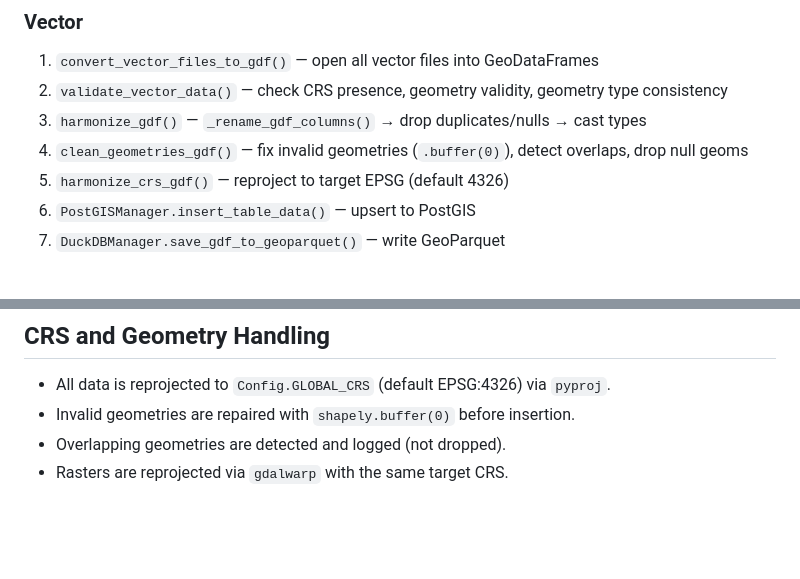
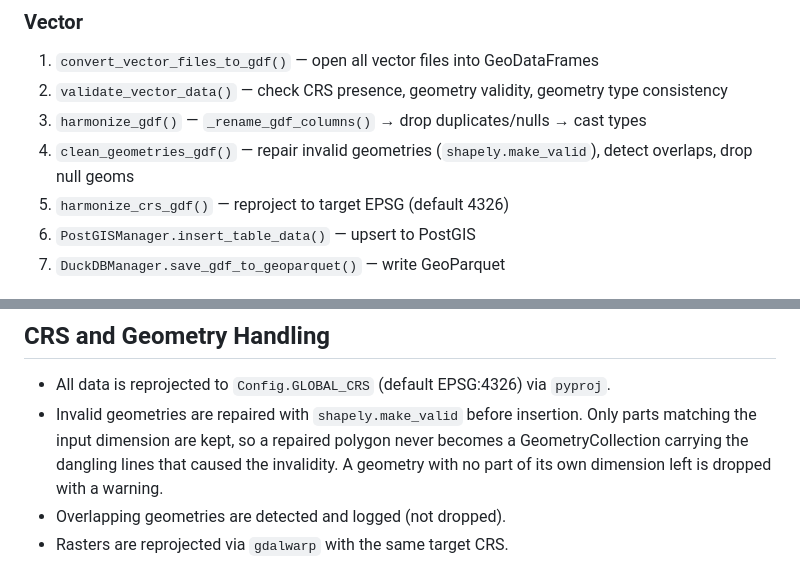
Before and after one commit to jeremie-durand/Agri-SDSS, a Markdown page: gis-pipeline/CLAUDE.md, 2 parts joined by grey strips. Rendered like a GitHub page; blank space fills up the shorter version.

Commit message:
docs: update geometry repair method in CLAUDE.md to use shapely.make_valid

```diff
--- a/gis-pipeline/CLAUDE.md
+++ b/gis-pipeline/CLAUDE.md
@@ -36,7 +36,7 @@ Non-spatial CSVs (no lat/lon columns) are written directly to DuckDB Parquet and
 1. `convert_vector_files_to_gdf()` — open all vector files into GeoDataFrames
 2. `validate_vector_data()` — check CRS presence, geometry validity, geometry type consistency
 3. `harmonize_gdf()` — `_rename_gdf_columns()` → drop duplicates/nulls → cast types
-4. `clean_geometries_gdf()` — fix invalid geometries (`.buffer(0)`), detect overlaps, drop null geoms
+4. `clean_geometries_gdf()` — repair invalid geometries (`shapely.make_valid`), detect overlaps, drop null geoms
 5. `harmonize_crs_gdf()` — reproject to target EPSG (default 4326)
 6. `PostGISManager.insert_table_data()` — upsert to PostGIS
 7. `DuckDBManager.save_gdf_to_geoparquet()` — write GeoParquet
@@ -61,7 +61,10 @@ Non-spatial CSVs (no lat/lon columns) are written directly to DuckDB Parquet and
 ## CRS and Geometry Handling
 
 - All data is reprojected to `Config.GLOBAL_CRS` (default EPSG:4326) via `pyproj`.
-- Invalid geometries are repaired with `shapely.buffer(0)` before insertion.
+- Invalid geometries are repaired with `shapely.make_valid` before insertion. Only parts
+  matching the input dimension are kept, so a repaired polygon never becomes a
+  GeometryCollection carrying the dangling lines that caused the invalidity. A geometry
+  with no part of its own dimension left is dropped with a warning.
 - Overlapping geometries are detected and logged (not dropped).
 - Rasters are reprojected via `gdalwarp` with the same target CRS.
 
```
